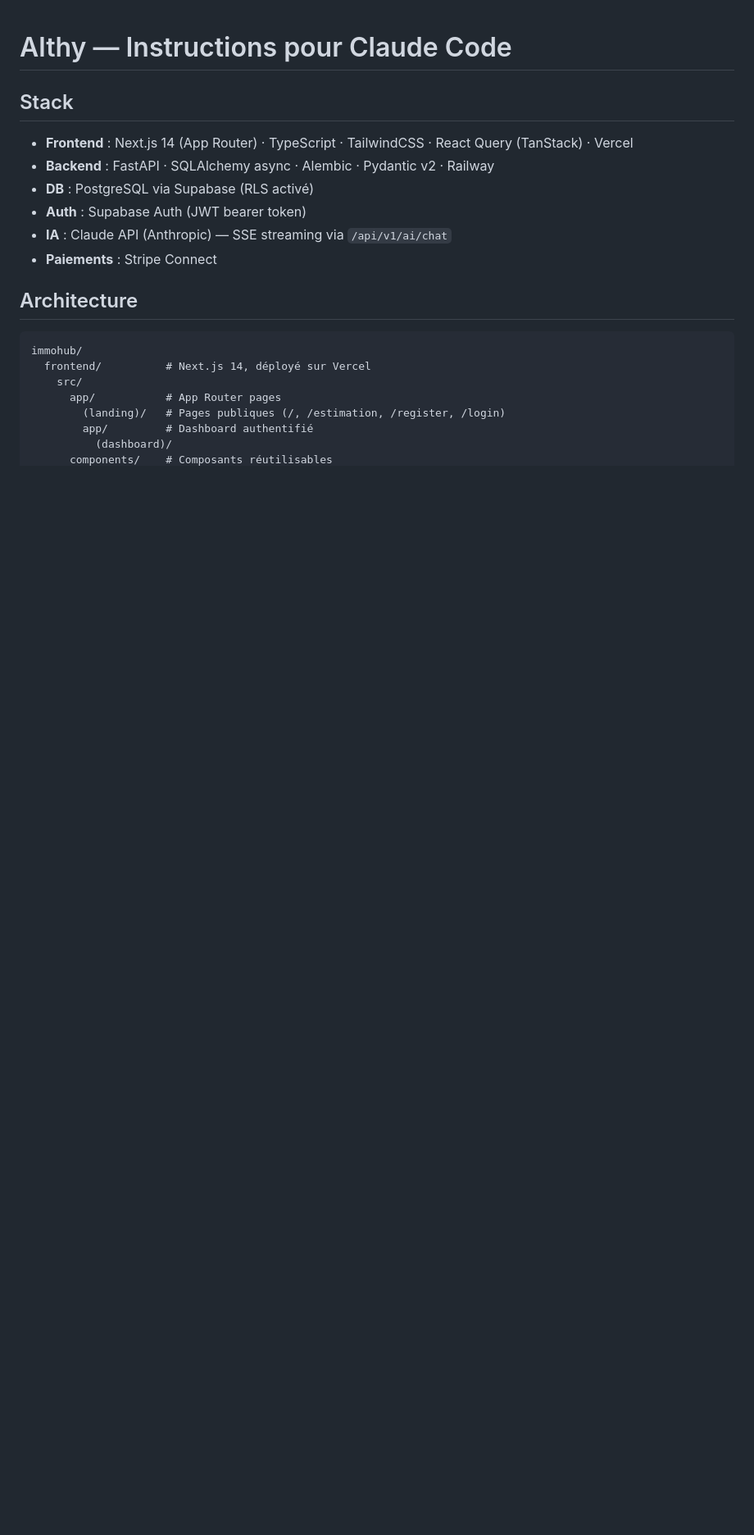
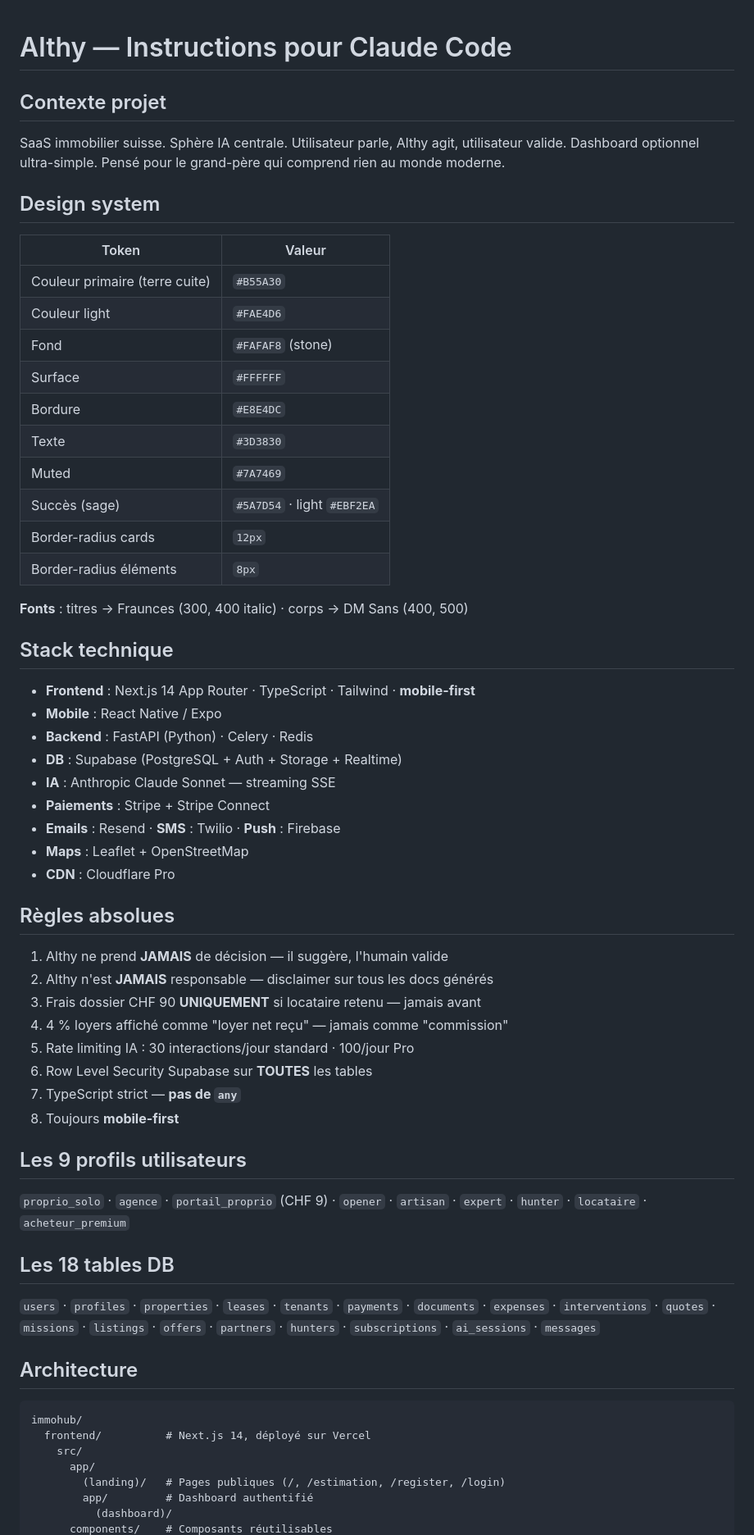
Before and after one commit to killiantheb/immohub, a Markdown page: CLAUDE.md, the part around one of its changes. Shown at 82% size. GitHub-like rendering; blank space fills up the shorter version.

```diff
--- a/CLAUDE.md
+++ b/CLAUDE.md
@@ -1,13 +1,56 @@
 # Althy — Instructions pour Claude Code
 
-## Stack
+## Contexte projet
+SaaS immobilier suisse. Sphère IA centrale. Utilisateur parle, Althy agit, utilisateur valide.
+Dashboard optionnel ultra-simple. Pensé pour le grand-père qui comprend rien au monde moderne.
 
-- **Frontend** : Next.js 14 (App Router) · TypeScript · TailwindCSS · React Query (TanStack) · Vercel
-- **Backend** : FastAPI · SQLAlchemy async · Alembic · Pydantic v2 · Railway
-- **DB** : PostgreSQL via Supabase (RLS activé)
-- **Auth** : Supabase Auth (JWT bearer token)
-- **IA** : Claude API (Anthropic) — SSE streaming via `/api/v1/ai/chat`
-- **Paiements** : Stripe Connect
+## Design system
+
+| Token | Valeur |
+|-------|--------|
+| Couleur primaire (terre cuite) | `#B55A30` |
+| Couleur light | `#FAE4D6` |
+| Fond | `#FAFAF8` (stone) |
+| Surface | `#FFFFFF` |
+| Bordure | `#E8E4DC` |
+| Texte | `#3D3830` |
+| Muted | `#7A7469` |
+| Succès (sage) | `#5A7D54` · light `#EBF2EA` |
+| Border-radius cards | `12px` |
+| Border-radius éléments | `8px` |
+
+**Fonts** : titres → Fraunces (300, 400 italic) · corps → DM Sans (400, 500)
+
+## Stack technique
+
+- **Frontend** : Next.js 14 App Router · TypeScript · Tailwind · **mobile-first**
+- **Mobile** : React Native / Expo
+- **Backend** : FastAPI (Python) · Celery · Redis
+- **DB** : Supabase (PostgreSQL + Auth + Storage + Realtime)
+- **IA** : Anthropic Claude Sonnet — streaming SSE
+- **Paiements** : Stripe + Stripe Connect
+- **Emails** : Resend · **SMS** : Twilio · **Push** : Firebase
+- **Maps** : Leaflet + OpenStreetMap
+- **CDN** : Cloudflare Pro
+
+## Règles absolues
+
+1. Althy ne prend **JAMAIS** de décision — il suggère, l'humain valide
+2. Althy n'est **JAMAIS** responsable — disclaimer sur tous les docs générés
+3. Frais dossier CHF 90 **UNIQUEMENT** si locataire retenu — jamais avant
+4. 4 % loyers affiché comme "loyer net reçu" — jamais comme "commission"
+5. Rate limiting IA : 30 interactions/jour standard · 100/jour Pro
+6. Row Level Security Supabase sur **TOUTES** les tables
+7. TypeScript strict — **pas de `any`**
+8. Toujours **mobile-first**
+
+## Les 9 profils utilisateurs
+
+`proprio_solo` · `agence` · `portail_proprio` (CHF 9) · `opener` · `artisan` · `expert` · `hunter` · `locataire` · `acheteur_premium`
+
+## Les 18 tables DB
+
+`users` · `profiles` · `properties` · `leases` · `tenants` · `payments` · `documents` · `expenses` · `interventions` · `quotes` · `missions` · `listings` · `offers` · `partners` · `hunters` · `subscriptions` · `ai_sessions` · `messages`
 
 ## Architecture
 
@@ -15,7 +58,7 @@
 immohub/
   frontend/          # Next.js 14, déployé sur Vercel
     src/
-      app/           # App Router pages
+      app/
         (landing)/   # Pages publiques (/, /estimation, /register, /login)
         app/         # Dashboard authentifié
           (dashboard)/
```
Also changed, not shown: other parts of CLAUDE.md (+33 -43 lines).
